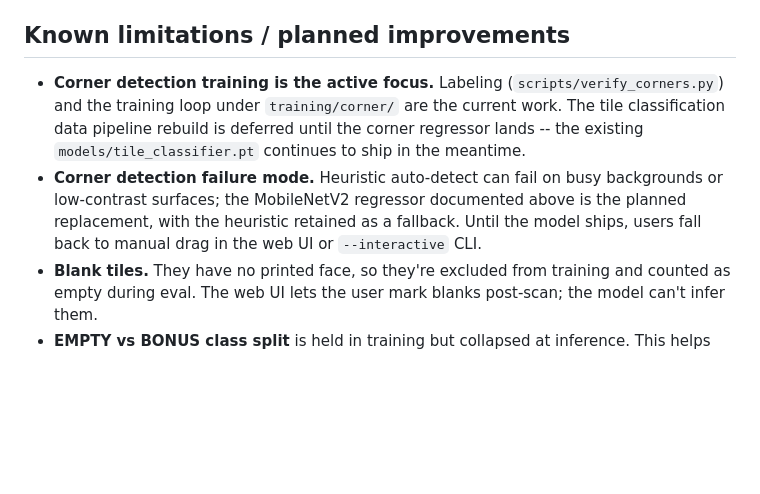
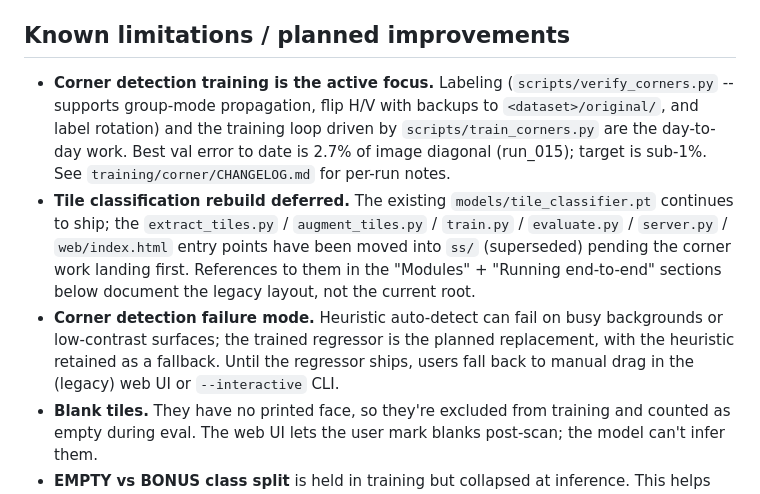
Before and after one commit to DeclanFinerty/scrabble-vision, a Markdown page: SPEC.md, the part around one of its changes. GitHub-like rendering; blank space fills up the shorter version.

```diff
--- a/SPEC.md
+++ b/SPEC.md
@@ -182,16 +244,24 @@ need their input/output paths updated for the new `data/` layout.
 ## Known limitations / planned improvements
 
 - **Corner detection training is the active focus.** Labeling
-  (`scripts/verify_corners.py`) and the training loop under
-  `training/corner/` are the current work. The tile classification
-  data pipeline rebuild is deferred until the corner regressor lands
-  -- the existing `models/tile_classifier.pt` continues to ship in the
-  meantime.
-- **Corner detection failure mode.** Heuristic auto-detect can fail on
-  busy backgrounds or low-contrast surfaces; the MobileNetV2 regressor
-  documented above is the planned replacement, with the heuristic
-  retained as a fallback. Until the model ships, users fall back to
-  manual drag in the web UI or `--interactive` CLI.
+  (`scripts/verify_corners.py` -- supports group-mode propagation,
+  flip H/V with backups to `<dataset>/original/`, and label rotation)
+  and the training loop driven by `scripts/train_corners.py` are
+  the day-to-day work. Best val error to date is 2.7% of image
+  diagonal (run_015); target is sub-1%. See
+  `training/corner/CHANGELOG.md` for per-run notes.
+- **Tile classification rebuild deferred.** The existing
+  `models/tile_classifier.pt` continues to ship; the
+  `extract_tiles.py` / `augment_tiles.py` / `train.py` /
+  `evaluate.py` / `server.py` / `web/index.html` entry points have
+  been moved into `ss/` (superseded) pending the corner work landing
+  first. References to them in the "Modules" + "Running end-to-end"
+  sections below document the legacy layout, not the current root.
+- **Corner detection failure mode.** Heuristic auto-detect can fail
+  on busy backgrounds or low-contrast surfaces; the trained
+  regressor is the planned replacement, with the heuristic retained
+  as a fallback. Until the regressor ships, users fall back to
+  manual drag in the (legacy) web UI or `--interactive` CLI.
 - **Blank tiles.** They have no printed face, so they're excluded
   from training and counted as empty during eval. The web UI lets
   the user mark blanks post-scan; the model can't infer them.
```
Also changed, not shown: other parts of SPEC.md (+82 -20 lines), CLAUDE.md (+45 -30 lines).
